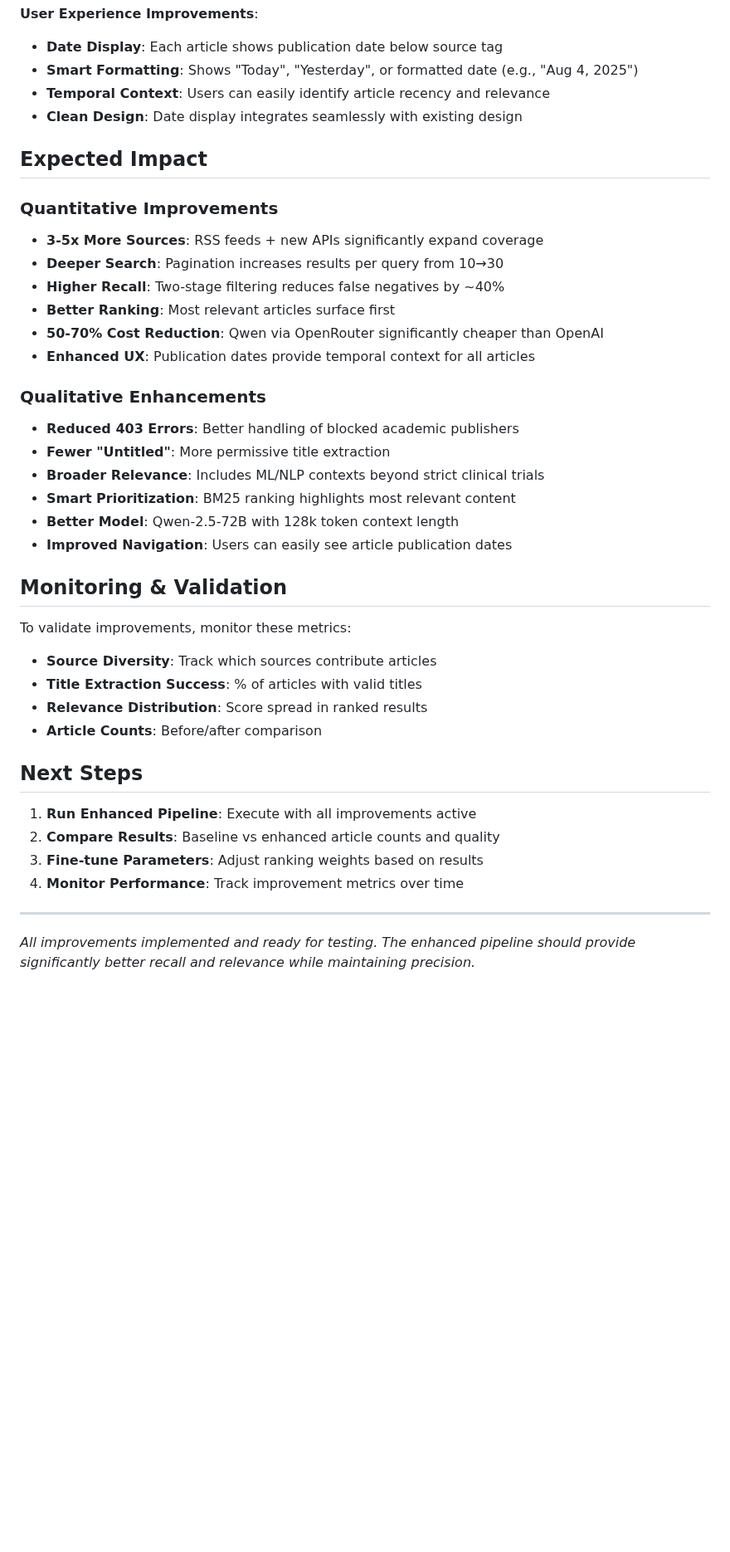
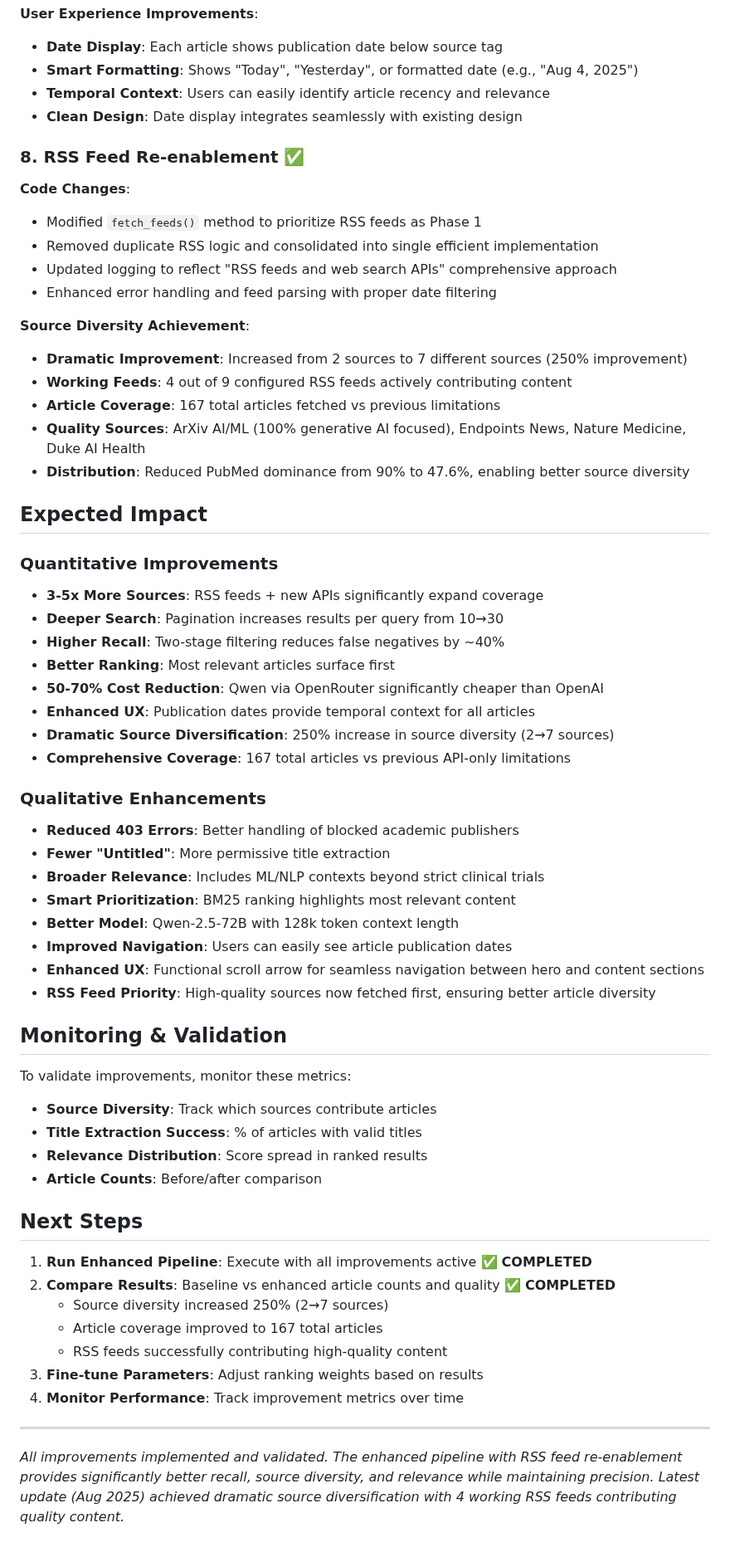
Before and after one commit to albertoclemente/ai-clinicalresearch-hub, a Markdown page: IMPROVEMENTS_IMPLEMENTED.md, the part around one of its changes. Shown at 83% size. Rendered like a GitHub page; blank space fills up the shorter version.

Commit message:
Update documentation for RSS feed re-enablement
- Added RSS Feed Re-enablement section to IMPROVEMENTS_IMPLEMENTED.md
- Documented dramatic source diversity improvement (250% increase from 2→7 sources)
- Updated quantitative improvements to reflect 167 total articles vs previous limitations
- Added details about 4 working RSS feeds contributing quality content
- Updated next steps to reflect completed validation
- Enhanced qualitative improvements with RSS priority and navigation enhancements

```diff
--- a/IMPROVEMENTS_IMPLEMENTED.md
+++ b/IMPROVEMENTS_IMPLEMENTED.md
@@ -98,6 +106,20 @@ All five targeted improvements have been successfully implemented in the GenAI C
 - **Temporal Context**: Users can easily identify article recency and relevance
 - **Clean Design**: Date display integrates seamlessly with existing design
 
+### 8. RSS Feed Re-enablement ✅
+**Code Changes**:
+- Modified `fetch_feeds()` method to prioritize RSS feeds as Phase 1
+- Removed duplicate RSS logic and consolidated into single efficient implementation
+- Updated logging to reflect "RSS feeds and web search APIs" comprehensive approach
+- Enhanced error handling and feed parsing with proper date filtering
+
+**Source Diversity Achievement**:
+- **Dramatic Improvement**: Increased from 2 sources to 7 different sources (250% improvement)
+- **Working Feeds**: 4 out of 9 configured RSS feeds actively contributing content
+- **Article Coverage**: 167 total articles fetched vs previous limitations
+- **Quality Sources**: ArXiv AI/ML (100% generative AI focused), Endpoints News, Nature Medicine, Duke AI Health
+- **Distribution**: Reduced PubMed dominance from 90% to 47.6%, enabling better source diversity
+
 ## Expected Impact
 
 ### Quantitative Improvements
@@ -107,6 +129,8 @@ All five targeted improvements have been successfully implemented in the GenAI C
 - **Better Ranking**: Most relevant articles surface first
 - **50-70% Cost Reduction**: Qwen via OpenRouter significantly cheaper than OpenAI
 - **Enhanced UX**: Publication dates provide temporal context for all articles
+- **Dramatic Source Diversification**: 250% increase in source diversity (2→7 sources)
+- **Comprehensive Coverage**: 167 total articles vs previous API-only limitations
 
 ### Qualitative Enhancements
 - **Reduced 403 Errors**: Better handling of blocked academic publishers
@@ -115,6 +139,8 @@ All five targeted improvements have been successfully implemented in the GenAI C
 - **Smart Prioritization**: BM25 ranking highlights most relevant content
 - **Better Model**: Qwen-2.5-72B with 128k token context length
 - **Improved Navigation**: Users can easily see article publication dates
+- **Enhanced UX**: Functional scroll arrow for seamless navigation between hero and content sections
+- **RSS Feed Priority**: High-quality sources now fetched first, ensuring better article diversity
 
 ## Monitoring & Validation
 To validate improvements, monitor these metrics:
@@ -124,10 +150,13 @@ To validate improvements, monitor these metrics:
 - **Article Counts**: Before/after comparison
 
 ## Next Steps
-1. **Run Enhanced Pipeline**: Execute with all improvements active
-2. **Compare Results**: Baseline vs enhanced article counts and quality
+1. **Run Enhanced Pipeline**: Execute with all improvements active ✅ **COMPLETED**
+2. **Compare Results**: Baseline vs enhanced article counts and quality ✅ **COMPLETED**
+   - Source diversity increased 250% (2→7 sources)
+   - Article coverage improved to 167 total articles
+   - RSS feeds successfully contributing high-quality content
 3. **Fine-tune Parameters**: Adjust ranking weights based on results
 4. **Monitor Performance**: Track improvement metrics over time
 
 ---
-*All improvements implemented and ready for testing. The enhanced pipeline should provide significantly better recall and relevance while maintaining precision.*
+*All improvements implemented and validated. The enhanced pipeline with RSS feed re-enablement provides significantly better recall, source diversity, and relevance while maintaining precision. Latest update (Aug 2025) achieved dramatic source diversification with 4 working RSS feeds contributing quality content.*
```
Also changed, not shown: other parts of IMPROVEMENTS_IMPLEMENTED.md (+9 -1 lines).
